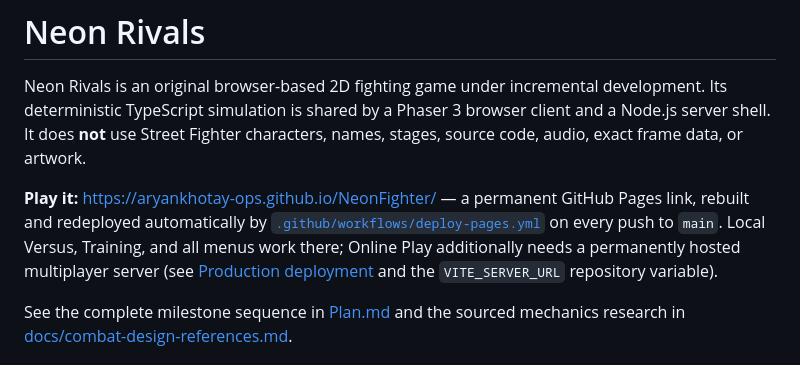
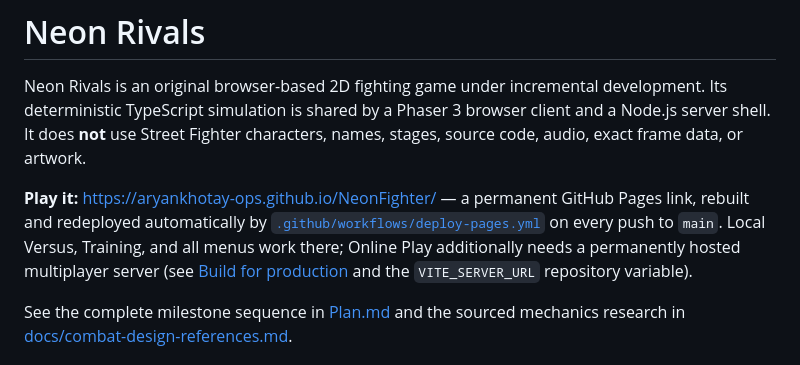
Before and after one commit to aryankhotay-ops/NeonFighter, a Markdown page: README.md, the part around the change. GitHub-like rendering.

Commit message:
Fix README deployment anchor

```diff
--- a/README.md
+++ b/README.md
@@ -2,7 +2,7 @@
 
 Neon Rivals is an original browser-based 2D fighting game under incremental development. Its deterministic TypeScript simulation is shared by a Phaser 3 browser client and a Node.js server shell. It does **not** use Street Fighter characters, names, stages, source code, audio, exact frame data, or artwork.
 
-**Play it:** https://aryankhotay-ops.github.io/NeonFighter/ — a permanent GitHub Pages link, rebuilt and redeployed automatically by [`.github/workflows/deploy-pages.yml`](.github/workflows/deploy-pages.yml) on every push to `main`. Local Versus, Training, and all menus work there; Online Play additionally needs a permanently hosted multiplayer server (see [Production deployment](#production-deployment) and the `VITE_SERVER_URL` repository variable).
+**Play it:** https://aryankhotay-ops.github.io/NeonFighter/ — a permanent GitHub Pages link, rebuilt and redeployed automatically by [`.github/workflows/deploy-pages.yml`](.github/workflows/deploy-pages.yml) on every push to `main`. Local Versus, Training, and all menus work there; Online Play additionally needs a permanently hosted multiplayer server (see [Build for production](#build-for-production) and the `VITE_SERVER_URL` repository variable).
 
 See the complete milestone sequence in [Plan.md](Plan.md) and the sourced mechanics research in [docs/combat-design-references.md](docs/combat-design-references.md).
 
```
